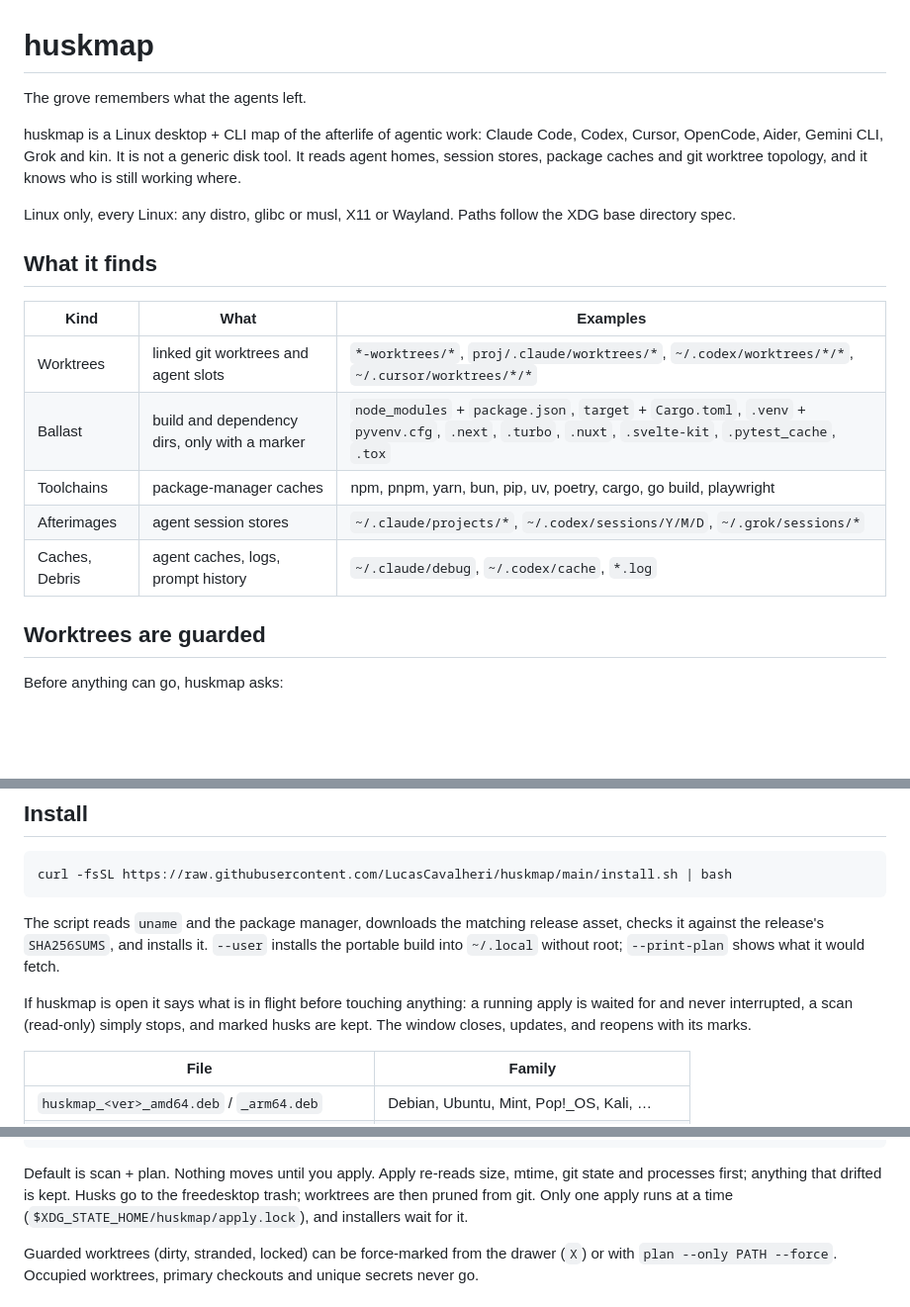
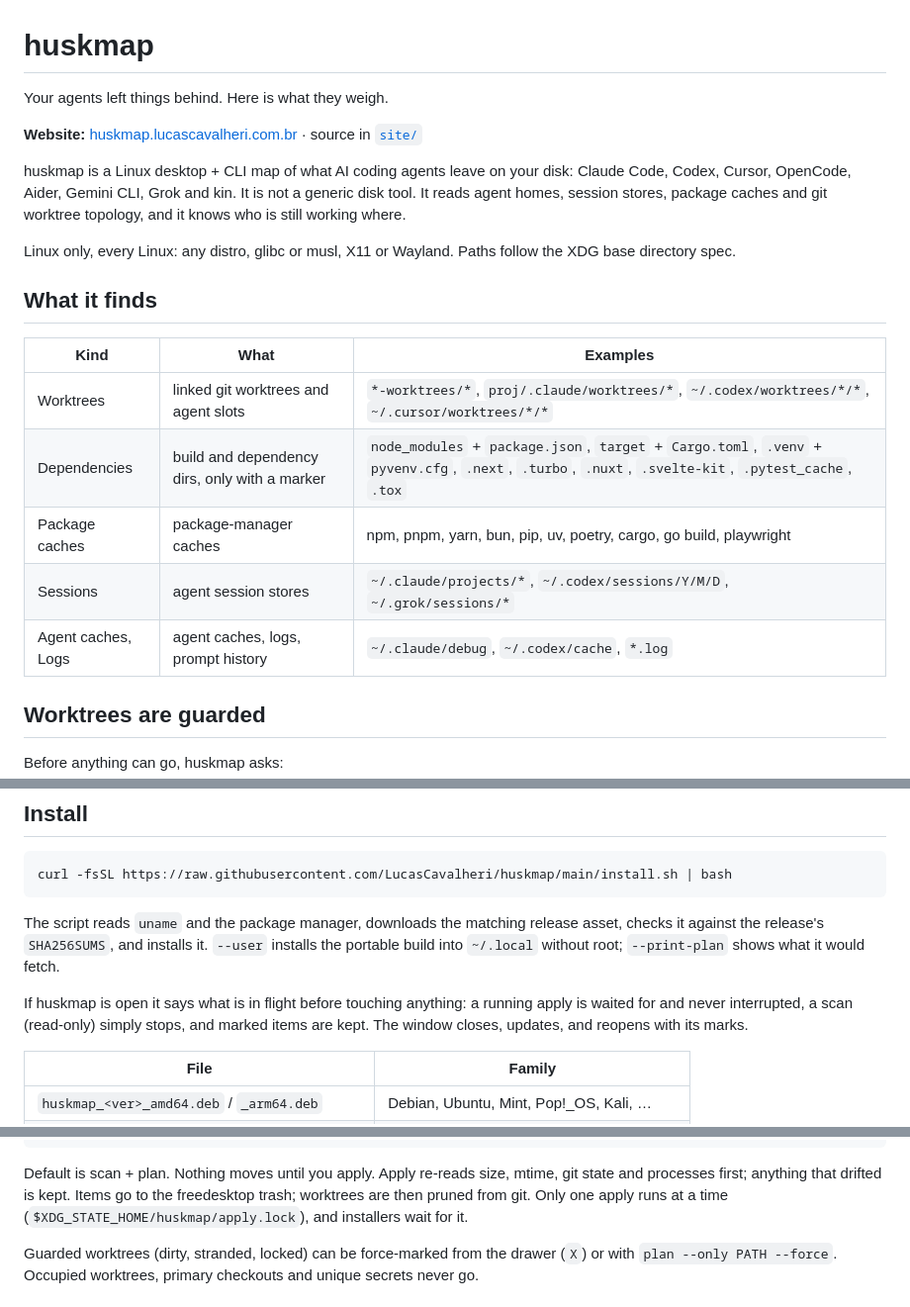
Before and after one commit to LucasCavalheri/huskmap, a Markdown page: README.md, 3 parts joined by grey strips. Shown at 99% size. Drawn GitHub-style; blank space fills up the shorter version.

Commit message:
docs: link the website and use plain words in the README

````diff
--- a/README.md
+++ b/README.md
@@ -1,8 +1,10 @@
 # huskmap
 
-The grove remembers what the agents left.
+Your agents left things behind. Here is what they weigh.
 
-huskmap is a Linux desktop + CLI map of the afterlife of agentic work: Claude Code, Codex, Cursor, OpenCode, Aider, Gemini CLI, Grok and kin. It is not a generic disk tool. It reads agent homes, session stores, package caches and git worktree topology, and it knows who is still working where.
+**Website:** [huskmap.lucascavalheri.com.br](https://huskmap.lucascavalheri.com.br) · source in [`site/`](site/)
+
+huskmap is a Linux desktop + CLI map of what AI coding agents leave on your disk: Claude Code, Codex, Cursor, OpenCode, Aider, Gemini CLI, Grok and kin. It is not a generic disk tool. It reads agent homes, session stores, package caches and git worktree topology, and it knows who is still working where.
 
 Linux only, every Linux: any distro, glibc or musl, X11 or Wayland. Paths follow the XDG base directory spec.
 
@@ -11,10 +13,10 @@ Linux only, every Linux: any distro, glibc or musl, X11 or Wayland. Paths follow
 | Kind | What | Examples |
 | ---- | ---- | -------- |
 | Worktrees | linked git worktrees and agent slots | `*-worktrees/*`, `proj/.claude/worktrees/*`, `~/.codex/worktrees/*/*`, `~/.cursor/worktrees/*/*` |
-| Ballast | build and dependency dirs, only with a marker | `node_modules` + `package.json`, `target` + `Cargo.toml`, `.venv` + `pyvenv.cfg`, `.next`, `.turbo`, `.nuxt`, `.svelte-kit`, `.pytest_cache`, `.tox` |
-| Toolchains | package-manager caches | npm, pnpm, yarn, bun, pip, uv, poetry, cargo, go build, playwright |
-| Afterimages | agent session stores | `~/.claude/projects/*`, `~/.codex/sessions/Y/M/D`, `~/.grok/sessions/*` |
-| Caches, Debris | agent caches, logs, prompt history | `~/.claude/debug`, `~/.codex/cache`, `*.log` |
+| Dependencies | build and dependency dirs, only with a marker | `node_modules` + `package.json`, `target` + `Cargo.toml`, `.venv` + `pyvenv.cfg`, `.next`, `.turbo`, `.nuxt`, `.svelte-kit`, `.pytest_cache`, `.tox` |
+| Package caches | package-manager caches | npm, pnpm, yarn, bun, pip, uv, poetry, cargo, go build, playwright |
+| Sessions | agent session stores | `~/.claude/projects/*`, `~/.codex/sessions/Y/M/D`, `~/.grok/sessions/*` |
+| Agent caches, Logs | agent caches, logs, prompt history | `~/.claude/debug`, `~/.codex/cache`, `*.log` |
 
 ## Worktrees are guarded
 
@@ -36,7 +38,7 @@ curl -fsSL https://raw.githubusercontent.com/LucasCavalheri/huskmap/main/install
 
 The script reads `uname` and the package manager, downloads the matching release asset, checks it against the release's `SHA256SUMS`, and installs it. `--user` installs the portable build into `~/.local` without root; `--print-plan` shows what it would fetch.
 
-If huskmap is open it says what is in flight before touching anything: a running apply is waited for and never interrupted, a scan (read-only) simply stops, and marked husks are kept. The window closes, updates, and reopens with its marks.
+If huskmap is open it says what is in flight before touching anything: a running apply is waited for and never interrupted, a scan (read-only) simply stops, and marked items are kept. The window closes, updates, and reopens with its marks.
 
 | File | Family |
 | ---- | ------ |
@@ -74,7 +76,7 @@ huskmap update [--check]
 huskmap completions bash|zsh|fish
 ```
 
-Default is scan + plan. Nothing moves until you apply. Apply re-reads size, mtime, git state and processes first; anything that drifted is kept. Husks go to the freedesktop trash; worktrees are then pruned from git. Only one apply runs at a time (`$XDG_STATE_HOME/huskmap/apply.lock`), and installers wait for it.
+Default is scan + plan. Nothing moves until you apply. Apply re-reads size, mtime, git state and processes first; anything that drifted is kept. Items go to the freedesktop trash; worktrees are then pruned from git. Only one apply runs at a time (`$XDG_STATE_HOME/huskmap/apply.lock`), and installers wait for it.
 
 Guarded worktrees (dirty, stranded, locked) can be force-marked from the drawer (`X`) or with `plan --only PATH --force`. Occupied worktrees, primary checkouts and unique secrets never go.
 
````
Also changed, not shown: site/README.md (added, +30 -0 lines).
